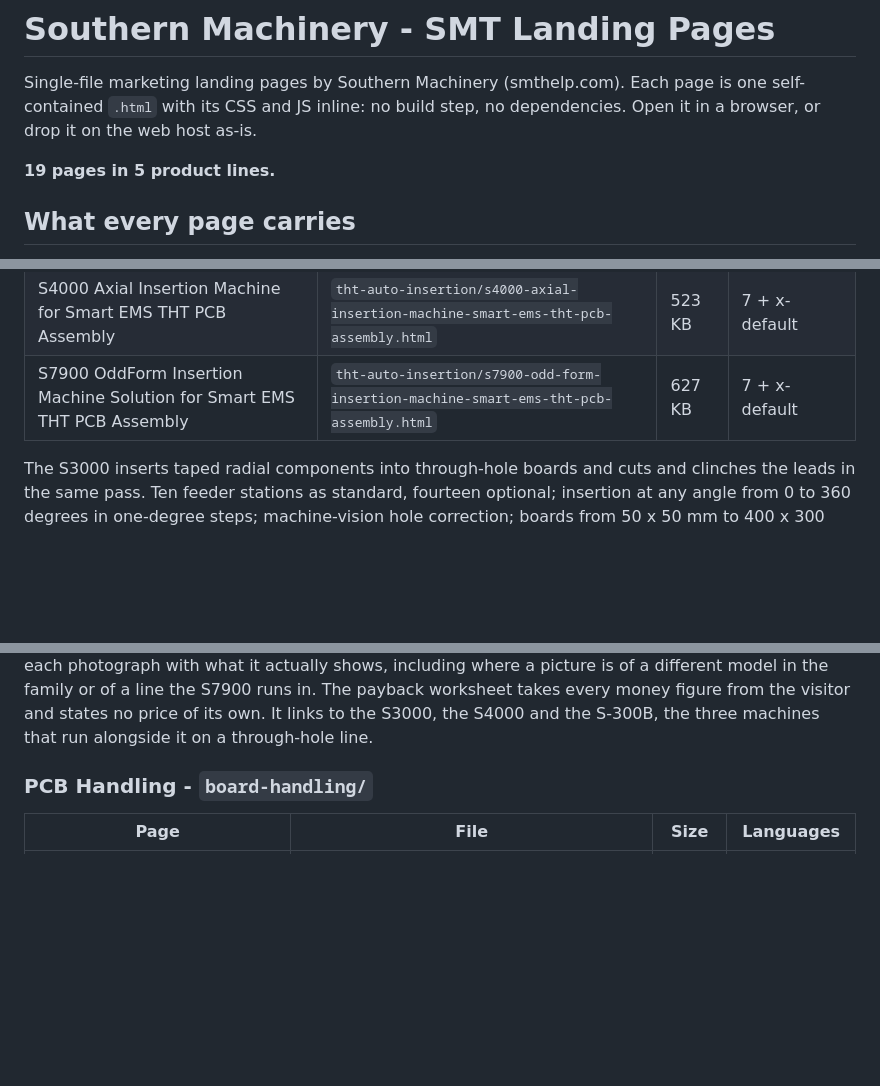
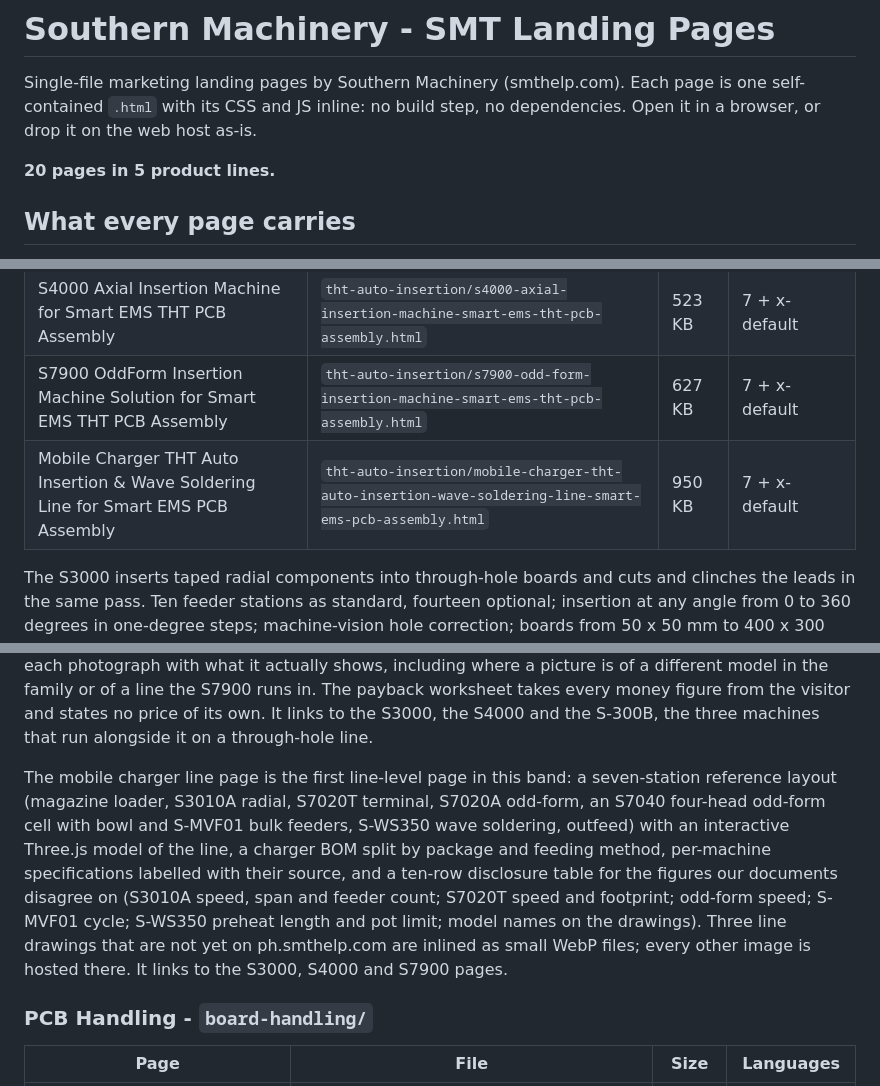
Before and after one commit to smthelping/smt-product-landing-html, a Markdown page: README.md, 3 parts joined by grey strips. Rendered like a GitHub page; blank space fills up the shorter version.

Commit message:
README: list mobile charger THT line page (20 pages)

```diff
--- a/README.md
+++ b/README.md
@@ -4,7 +4,7 @@ Single-file marketing landing pages by Southern Machinery (smthelp.com). Each pa
 self-contained `.html` with its CSS and JS inline: no build step, no dependencies. Open it in a
 browser, or drop it on the web host as-is.
 
-**19 pages in 5 product lines.**
+**20 pages in 5 product lines.**
 
 ## What every page carries
 
@@ -142,6 +142,7 @@ bowl feeder, the S-MVF01 belt feeder, the S3000, the S4000 and the FUJI NXT cali
 | S3000 Radial Insertion Machine for Smart EMS THT PCB Assembly | `tht-auto-insertion/s3000-radial-insertion-machine-smart-ems-tht-pcb-assembly.html` | 426 KB | 7 + x-default |
 | S4000 Axial Insertion Machine for Smart EMS THT PCB Assembly | `tht-auto-insertion/s4000-axial-insertion-machine-smart-ems-tht-pcb-assembly.html` | 523 KB | 7 + x-default |
 | S7900 OddForm Insertion Machine Solution for Smart EMS THT PCB Assembly | `tht-auto-insertion/s7900-odd-form-insertion-machine-smart-ems-tht-pcb-assembly.html` | 627 KB | 7 + x-default |
+| Mobile Charger THT Auto Insertion & Wave Soldering Line for Smart EMS PCB Assembly | `tht-auto-insertion/mobile-charger-tht-auto-insertion-wave-soldering-line-smart-ems-pcb-assembly.html` | 950 KB | 7 + x-default |
 
 The S3000 inserts taped radial components into through-hole boards and cuts and clinches the leads
 in the same pass. Ten feeder stations as standard, fourteen optional; insertion at any angle from
@@ -177,6 +178,16 @@ rather than averaged. Its gallery labels each photograph with what it actually s
 where a picture is of a different model in the family or of a line the S7900 runs in. The payback
 worksheet takes every money figure from the visitor and states no price of its own. It links to the
 S3000, the S4000 and the S-300B, the three machines that run alongside it on a through-hole line.
+
+The mobile charger line page is the first line-level page in this band: a seven-station reference
+layout (magazine loader, S3010A radial, S7020T terminal, S7020A odd-form, an S7040 four-head odd-form
+cell with bowl and S-MVF01 bulk feeders, S-WS350 wave soldering, outfeed) with an interactive Three.js
+model of the line, a charger BOM split by package and feeding method, per-machine specifications
+labelled with their source, and a ten-row disclosure table for the figures our documents disagree on
+(S3010A speed, span and feeder count; S7020T speed and footprint; odd-form speed; S-MVF01 cycle;
+S-WS350 preheat length and pot limit; model names on the drawings). Three line drawings that are not
+yet on ph.smthelp.com are inlined as small WebP files; every other image is hosted there. It links to
+the S3000, S4000 and S7900 pages.
 
 ### PCB Handling - `board-handling/`
 
```
Also changed, not shown: other parts of README.md (+1 -1 lines).
